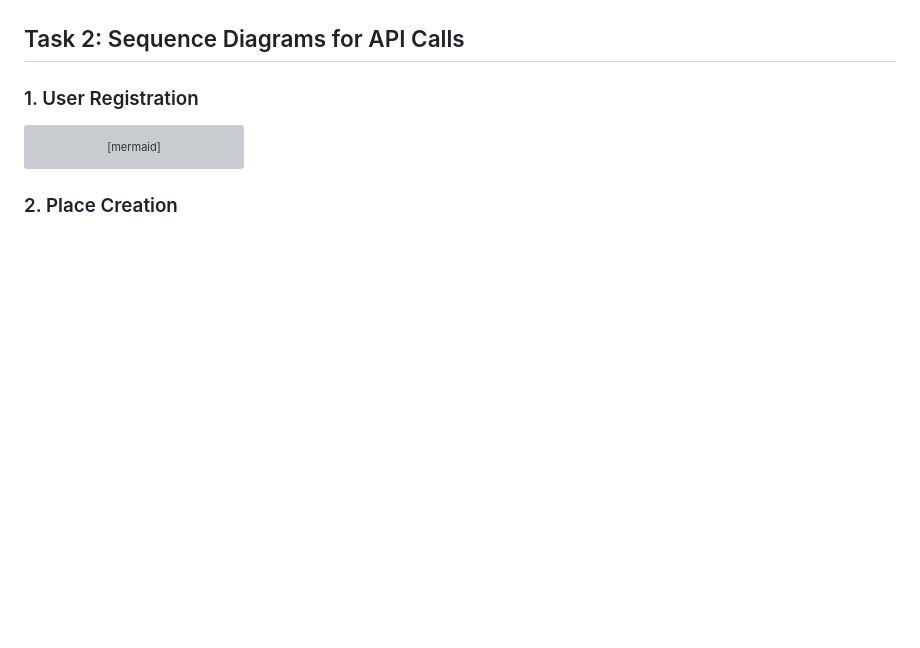
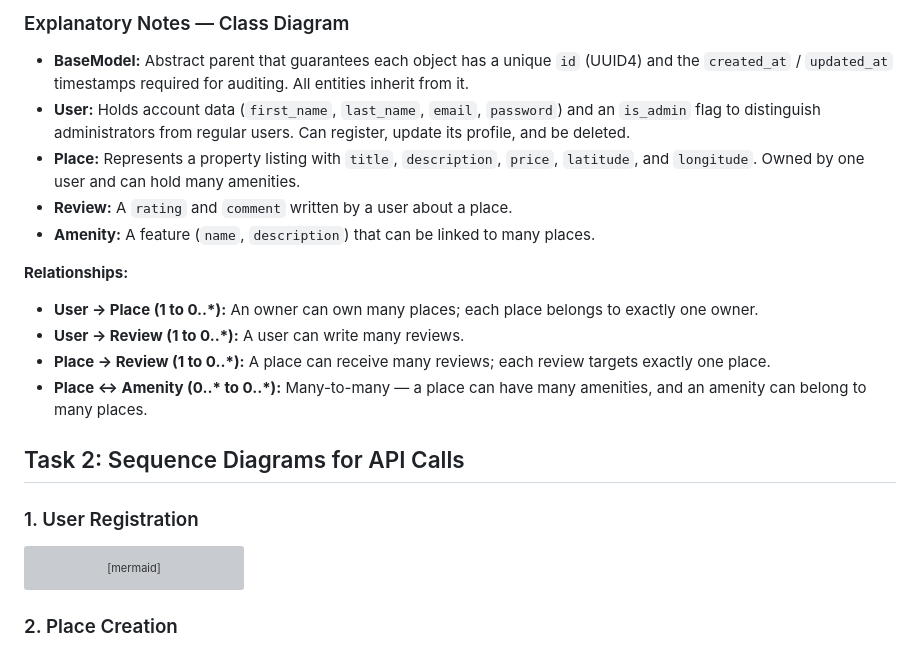
Before and after one commit to AbdulmalikAlAqeel/holbertonschool-hbnb, a Markdown page: part1/architecture_document.md, the part around one of its changes. Rendered like a GitHub page; blank space fills up the shorter version; grey boxes are pictures that could not be loaded.

```diff
--- a/part1/architecture_document.md
+++ b/part1/architecture_document.md
@@ -38,3 +114,25 @@ classDiagram
+### Explanatory Notes — Class Diagram
+
+- **BaseModel:** Abstract parent that guarantees each object has a unique `id`
+  (UUID4) and the `created_at` / `updated_at` timestamps required for auditing. All
+  entities inherit from it.
+- **User:** Holds account data (`first_name`, `last_name`, `email`, `password`) and
+  an `is_admin` flag to distinguish administrators from regular users. Can register,
+  update its profile, and be deleted.
+- **Place:** Represents a property listing with `title`, `description`, `price`,
+  `latitude`, and `longitude`. Owned by one user and can hold many amenities.
+- **Review:** A `rating` and `comment` written by a user about a place.
+- **Amenity:** A feature (`name`, `description`) that can be linked to many places.
+
+**Relationships:**
+
+- **User → Place (1 to 0..\*):** An owner can own many places; each place belongs to
+  exactly one owner.
+- **User → Review (1 to 0..\*):** A user can write many reviews.
+- **Place → Review (1 to 0..\*):** A place can receive many reviews; each review
+  targets exactly one place.
+- **Place ↔ Amenity (0..\* to 0..\*):** Many-to-many — a place can have many
+  amenities, and an amenity can belong to many places.
 
 ## Task 2: Sequence Diagrams for API Calls
 
```
Also changed, not shown: other parts of part1/architecture_document.md (+76 -0 lines).
